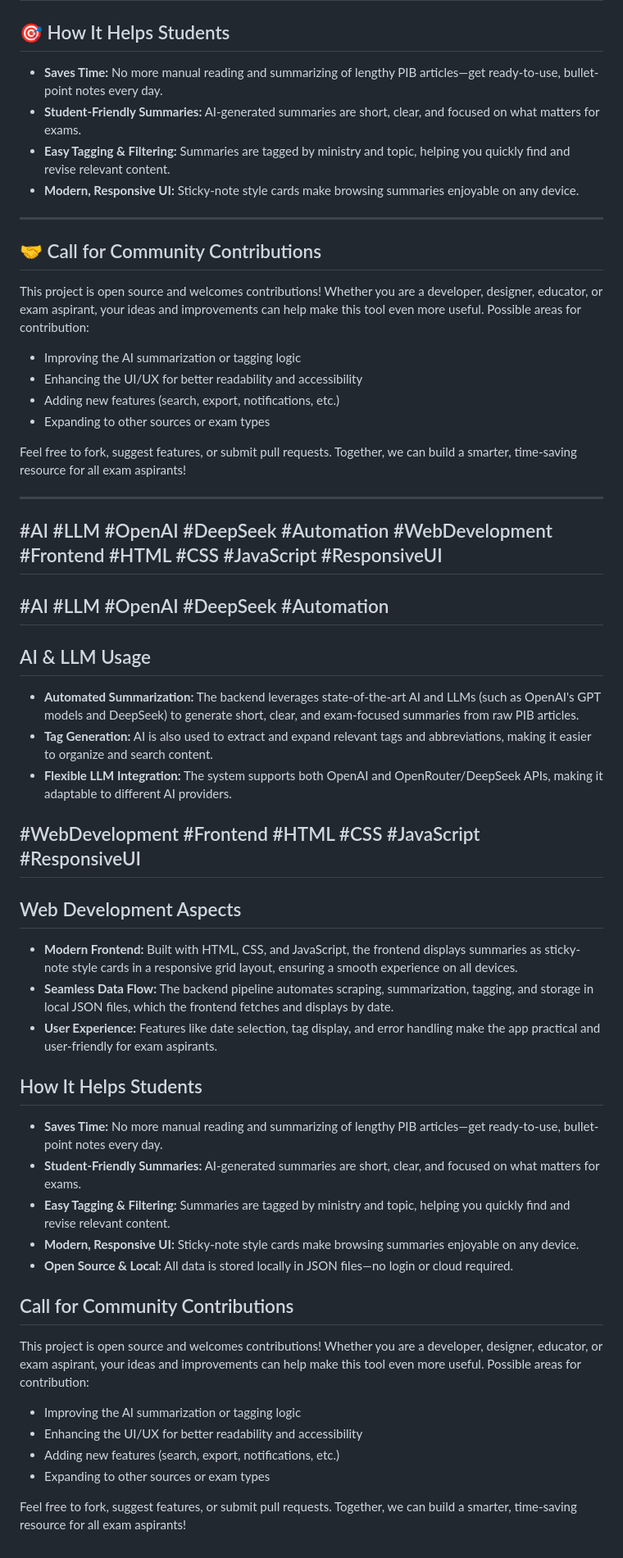
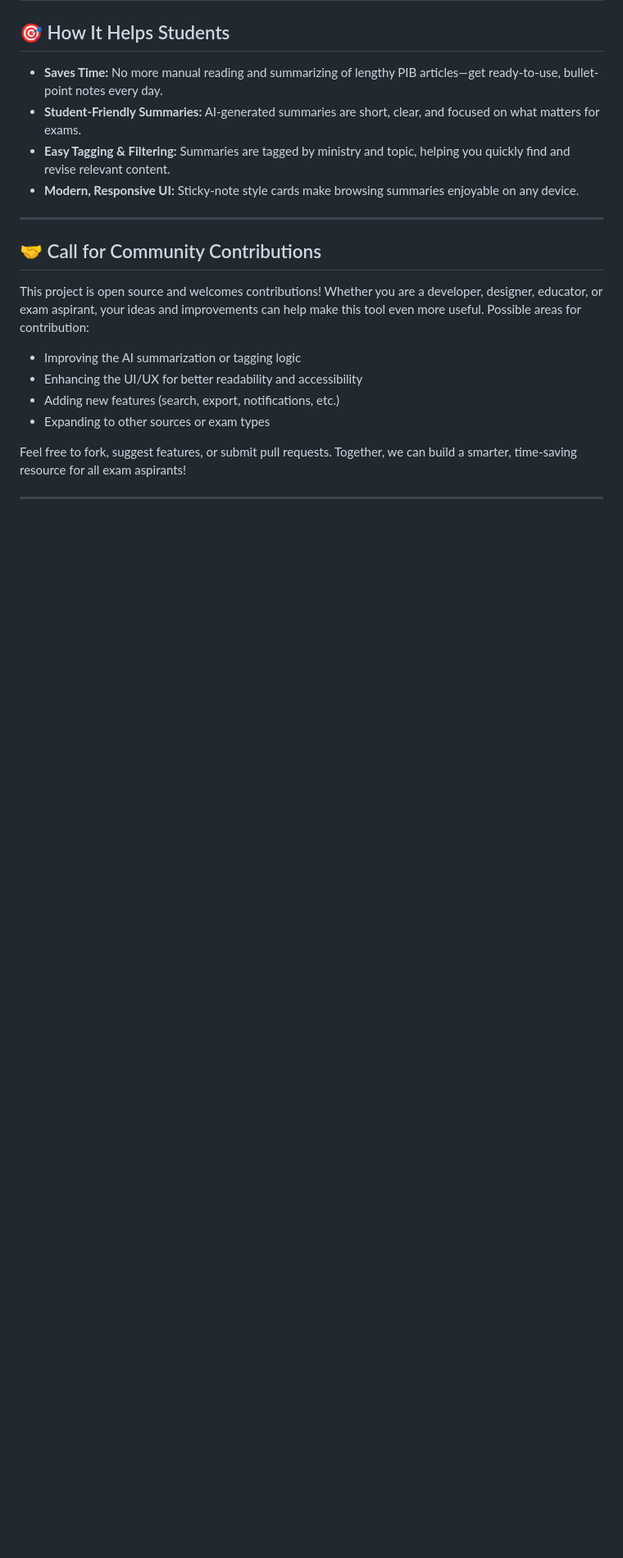
Before and after one commit to joshey-bit/PIB-Daily-Summary, a Markdown page: README.md, the part around the change. Shown: that part at 82% size. Rendered like a GitHub page; blank space fills up the shorter version.

```diff
--- a/README.md
+++ b/README.md
@@ -73,40 +73,3 @@ This project is open source and welcomes contributions! Whether you are a develo
 Feel free to fork, suggest features, or submit pull requests. Together, we can build a smarter, time-saving resource for all exam aspirants!
 
 ---
-
-## #AI #LLM #OpenAI #DeepSeek #Automation #WebDevelopment #Frontend #HTML #CSS #JavaScript #ResponsiveUI
-
-## #AI #LLM #OpenAI #DeepSeek #Automation
-
-## AI & LLM Usage
-
-- **Automated Summarization:** The backend leverages state-of-the-art AI and LLMs (such as OpenAI's GPT models and DeepSeek) to generate short, clear, and exam-focused summaries from raw PIB articles.
-- **Tag Generation:** AI is also used to extract and expand relevant tags and abbreviations, making it easier to organize and search content.
-- **Flexible LLM Integration:** The system supports both OpenAI and OpenRouter/DeepSeek APIs, making it adaptable to different AI providers.
-
-
-## #WebDevelopment #Frontend #HTML #CSS #JavaScript #ResponsiveUI
-## Web Development Aspects
-
-- **Modern Frontend:** Built with HTML, CSS, and JavaScript, the frontend displays summaries as sticky-note style cards in a responsive grid layout, ensuring a smooth experience on all devices.
-- **Seamless Data Flow:** The backend pipeline automates scraping, summarization, tagging, and storage in local JSON files, which the frontend fetches and displays by date.
-- **User Experience:** Features like date selection, tag display, and error handling make the app practical and user-friendly for exam aspirants.
-
-## How It Helps Students
-
-- **Saves Time:** No more manual reading and summarizing of lengthy PIB articles—get ready-to-use, bullet-point notes every day.
-- **Student-Friendly Summaries:** AI-generated summaries are short, clear, and focused on what matters for exams.
-- **Easy Tagging & Filtering:** Summaries are tagged by ministry and topic, helping you quickly find and revise relevant content.
-- **Modern, Responsive UI:** Sticky-note style cards make browsing summaries enjoyable on any device.
-- **Open Source & Local:** All data is stored locally in JSON files—no login or cloud required.
-
-## Call for Community Contributions
-
-This project is open source and welcomes contributions! Whether you are a developer, designer, educator, or exam aspirant, your ideas and improvements can help make this tool even more useful. Possible areas for contribution:
-
-- Improving the AI summarization or tagging logic
-- Enhancing the UI/UX for better readability and accessibility
-- Adding new features (search, export, notifications, etc.)
-- Expanding to other sources or exam types
-
-Feel free to fork, suggest features, or submit pull requests. Together, we can build a smarter, time-saving resource for all exam aspirants!
```
